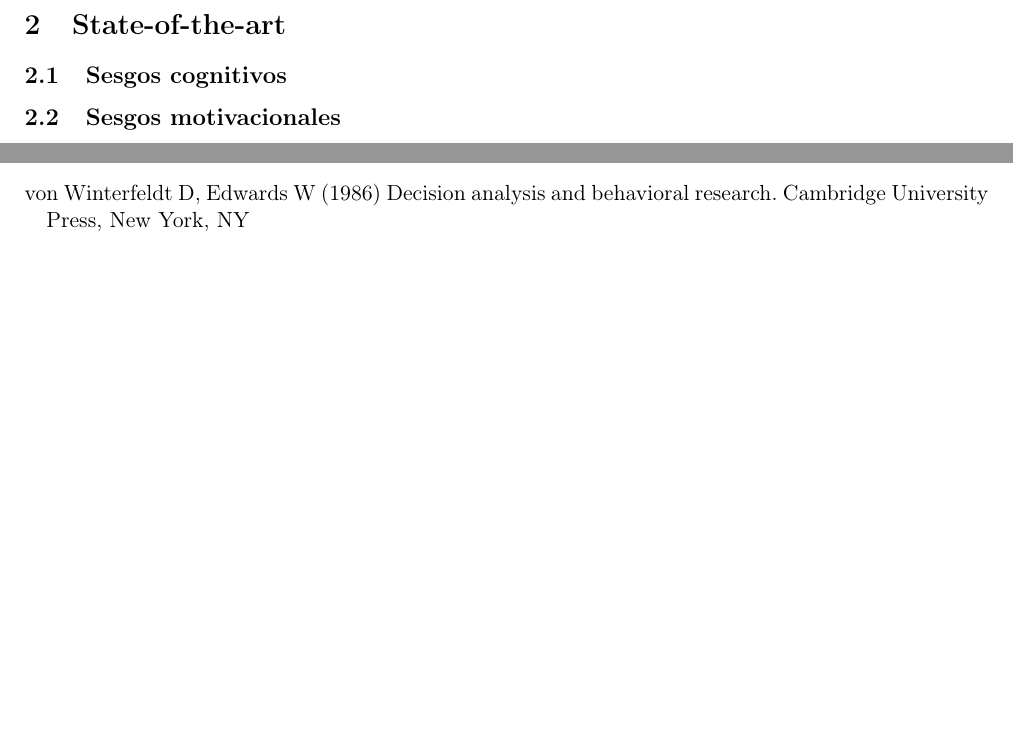
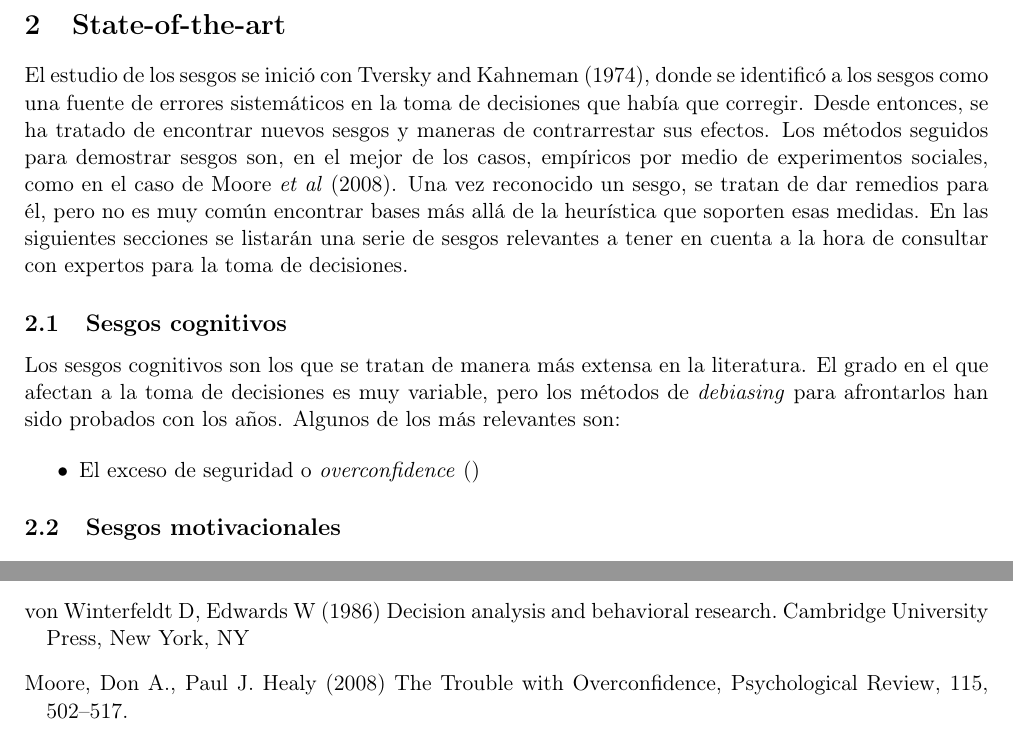
Before and after one commit to dkesada/SOTA-and-posters, a LaTeX paper (SAD/bias SOTA.tex): two parts of page 2 of 2, joined at a grey line, cut so that both start at the same text, the shorter picture padded with empty space. Compiled offline with pdfLaTeX.

Commit message:
SOTA empezado

```diff
--- a/SAD/bias SOTA.tex
+++ b/SAD/bias SOTA.tex
@@ -59,9 +59,14 @@ En este estado del arte, se tratará de dar una visión de los sesgos cognitivos
 
 
 \section{State-of-the-art}
-
+El estudio de los sesgos se inició con \cite{tversky1974}, donde se identificó a los sesgos como una fuente de errores sistemáticos en la toma de decisiones que había que corregir. Desde entonces, se ha tratado de encontrar nuevos sesgos y maneras de contrarrestar sus efectos. Los métodos seguidos para demostrar sesgos son, en el mejor de los casos, empíricos por medio de experimentos sociales, como en el caso de \cite{moore2008}. Una vez reconocido un sesgo, se tratan de dar remedios para él, pero no es muy común encontrar bases más allá de la heurística que soporten esas medidas. En las siguientes secciones se listarán una serie de sesgos relevantes a tener en cuenta a la hora de consultar con expertos para la toma de decisiones.
 
 \subsection{Sesgos cognitivos}
+Los sesgos cognitivos son los que se tratan de manera más extensa en la literatura. El grado en el que afectan a la toma de decisiones es muy variable, pero los métodos de \textit{debiasing} para afrontarlos han sido probados con los años. Algunos de los más relevantes son:
+
+\begin{itemize}
+\item El exceso de seguridad o \textit{overconfidence} ()
+\end{itemize}
 
 \subsection{Sesgos motivacionales}
 
@@ -94,6 +99,9 @@ Tversky A, Kahneman D (1974) Judgment under uncertainty: heuristics and biases.
 \bibitem[von Winterfeldt and Edwards, 1986]{von1986}
 von Winterfeldt D, Edwards W (1986) Decision analysis and behavioral research. Cambridge University Press, New York, NY
 
+\bibitem[Moore \textit{et al}, 2008]{moore2008}
+Moore, Don A., Paul J. Healy (2008) The Trouble with Overconfidence, Psychological Review, 115, 502–517.
+
 \end{thebibliography}
 
 
```
Also changed, not shown: SAD/bias SOTA.pdf, 3 other files.
